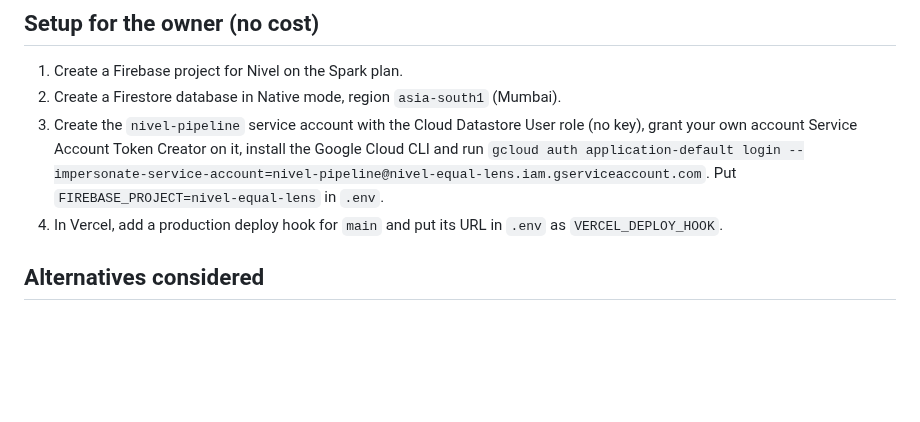
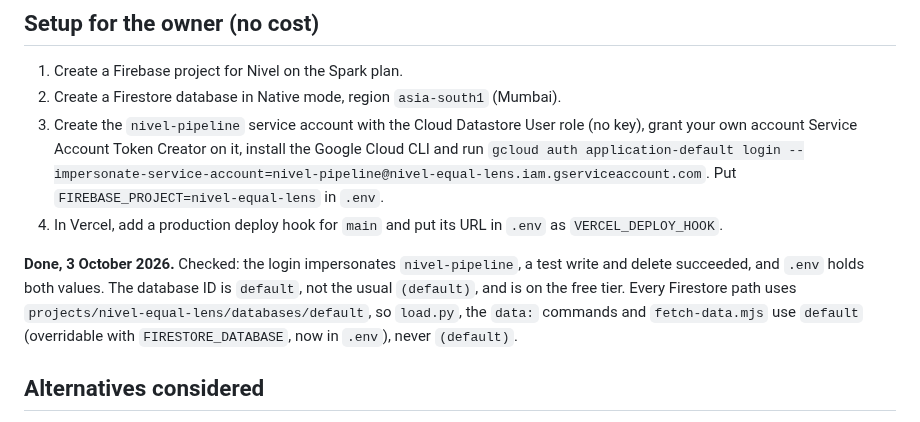
Before and after one commit to priyanshuj0410-code/parity-tracker, a Markdown page: knowledge/decisions/0011-data-backend.md, the part around the change. Rendered like a GitHub page; blank space fills up the shorter version.

Commit message:
[PARITY-74] Record backend setup done; database ID is 'default'
Co-Authored-By: Claude Opus 5.5 <noreply@anthropic.com>

```diff
--- a/knowledge/decisions/0011-data-backend.md
+++ b/knowledge/decisions/0011-data-backend.md
@@ -75,6 +75,8 @@ PARITY-75 schema and loader, PARITY-76 publish and promote, PARITY-77 app reads
 3. Create the `nivel-pipeline` service account with the Cloud Datastore User role (no key), grant your own account Service Account Token Creator on it, install the Google Cloud CLI and run `gcloud auth application-default login --impersonate-service-account=nivel-pipeline@nivel-equal-lens.iam.gserviceaccount.com`. Put `FIREBASE_PROJECT=nivel-equal-lens` in `.env`.
 4. In Vercel, add a production deploy hook for `main` and put its URL in `.env` as `VERCEL_DEPLOY_HOOK`.
 
+**Done, 3 October 2026.** Checked: the login impersonates `nivel-pipeline`, a test write and delete succeeded, and `.env` holds both values. The database ID is `default`, not the usual `(default)`, and is on the free tier. Every Firestore path uses `projects/nivel-equal-lens/databases/default`, so `load.py`, the `data:` commands and `fetch-data.mjs` use `default` (overridable with `FIRESTORE_DATABASE`, now in `.env`), never `(default)`.
+
 ## Alternatives considered
 - **Supabase:** Postgres suits tabular data and the markets ledger, but a free project pauses after a week idle, and the $25 a month plan would be needed to avoid that.
 - **Firebase with Cloud Storage:** cleaner for logos and snapshots, but needs the Blaze plan.
```
